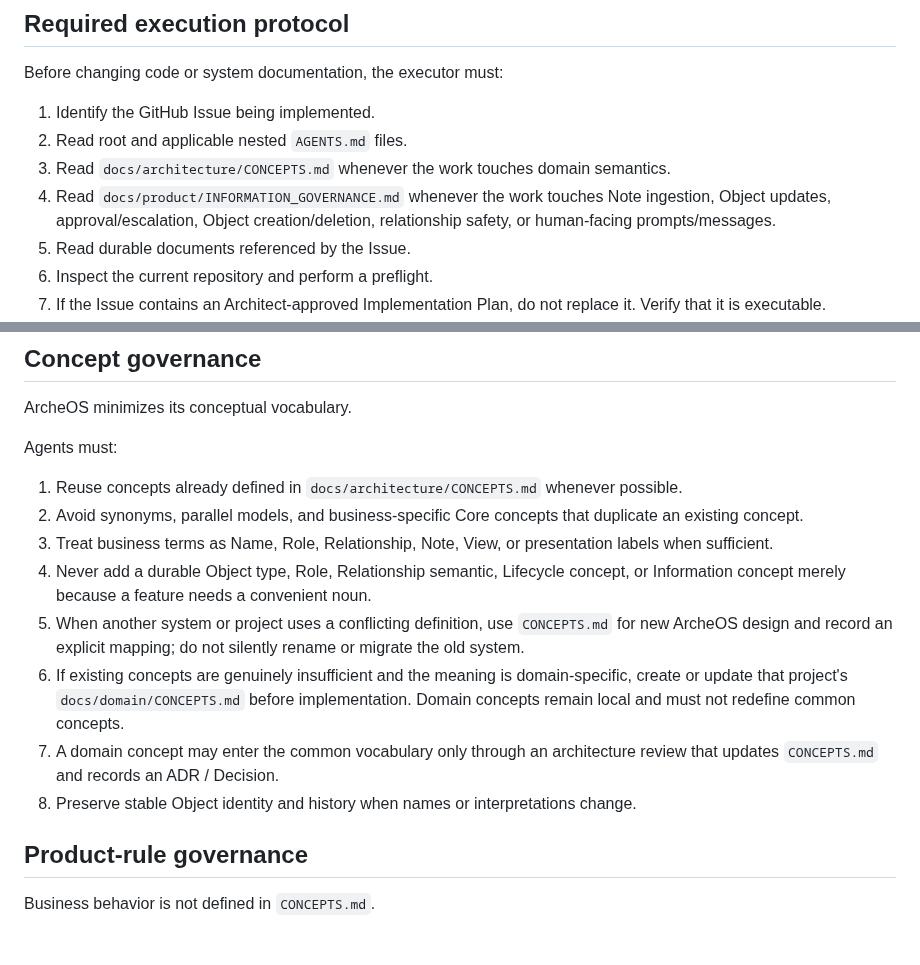
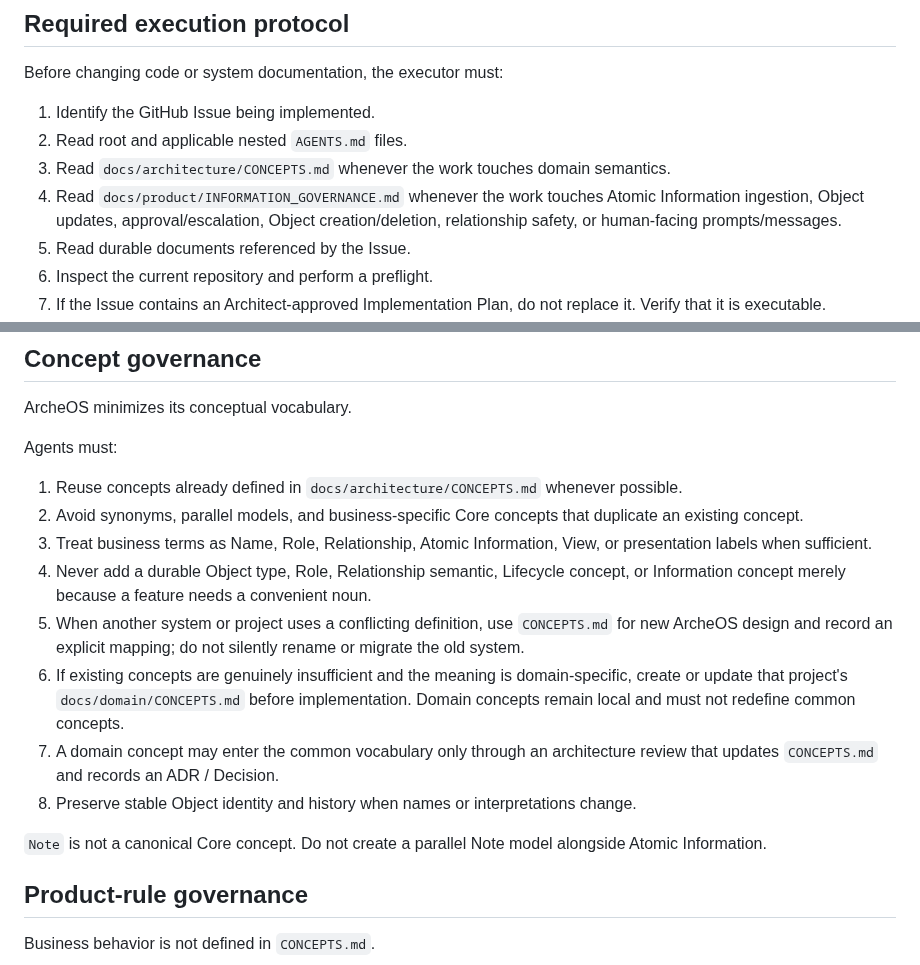
Before and after one commit to leevi2010-cursor/ArcheOS, a Markdown page: AGENTS.md, 2 parts joined by grey strips. Drawn GitHub-style; blank space fills up the shorter version.

Commit message:
docs: align agent governance with Atomic Information

```diff
--- a/AGENTS.md
+++ b/AGENTS.md
@@ -37,7 +37,7 @@ Before changing code or system documentation, the executor must:
 1. Identify the GitHub Issue being implemented.
 2. Read root and applicable nested `AGENTS.md` files.
 3. Read `docs/architecture/CONCEPTS.md` whenever the work touches domain semantics.
-4. Read `docs/product/INFORMATION_GOVERNANCE.md` whenever the work touches Note ingestion, Object updates, approval/escalation, Object creation/deletion, relationship safety, or human-facing prompts/messages.
+4. Read `docs/product/INFORMATION_GOVERNANCE.md` whenever the work touches Atomic Information ingestion, Object updates, approval/escalation, Object creation/deletion, relationship safety, or human-facing prompts/messages.
 5. Read durable documents referenced by the Issue.
 6. Inspect the current repository and perform a preflight.
 7. If the Issue contains an Architect-approved Implementation Plan, do not replace it. Verify that it is executable.
@@ -57,12 +57,14 @@ Agents must:
 
 1. Reuse concepts already defined in `docs/architecture/CONCEPTS.md` whenever possible.
 2. Avoid synonyms, parallel models, and business-specific Core concepts that duplicate an existing concept.
-3. Treat business terms as Name, Role, Relationship, Note, View, or presentation labels when sufficient.
+3. Treat business terms as Name, Role, Relationship, Atomic Information, View, or presentation labels when sufficient.
 4. Never add a durable Object type, Role, Relationship semantic, Lifecycle concept, or Information concept merely because a feature needs a convenient noun.
 5. When another system or project uses a conflicting definition, use `CONCEPTS.md` for new ArcheOS design and record an explicit mapping; do not silently rename or migrate the old system.
 6. If existing concepts are genuinely insufficient and the meaning is domain-specific, create or update that project's `docs/domain/CONCEPTS.md` before implementation. Domain concepts remain local and must not redefine common concepts.
 7. A domain concept may enter the common vocabulary only through an architecture review that updates `CONCEPTS.md` and records an ADR / Decision.
 8. Preserve stable Object identity and history when names or interpretations change.
+
+`Note` is not a canonical Core concept. Do not create a parallel Note model alongside Atomic Information.
 
 ## Product-rule governance
 
```
